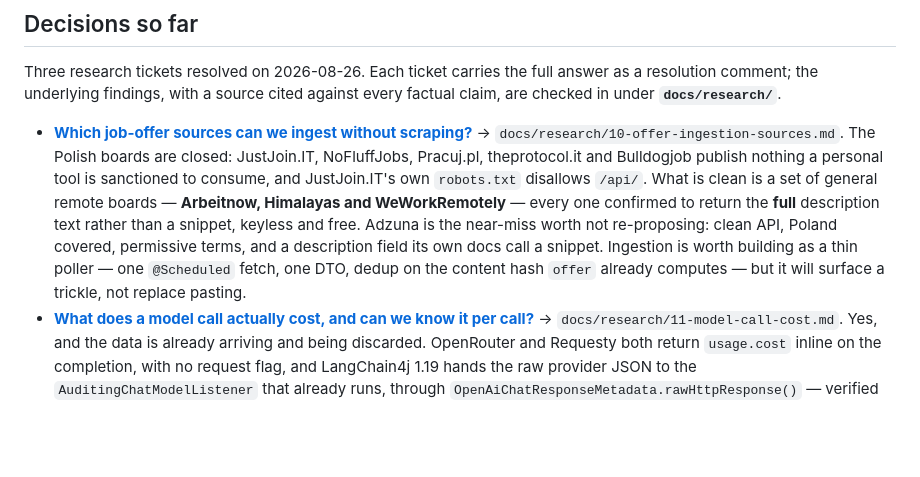
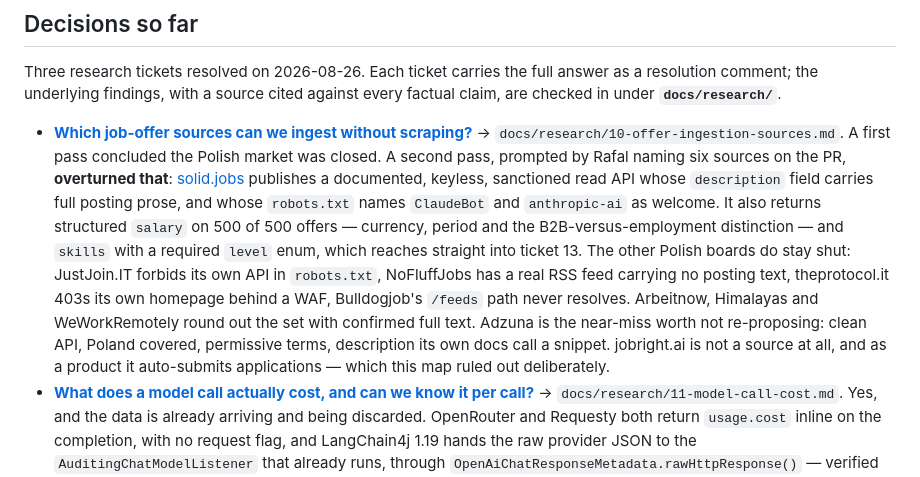
Before and after one commit to AnielskieOczko/job-assistant, a Markdown page: docs/roadmap-wayfinding.md, the part around the change. Drawn GitHub-style; blank space fills up the shorter version.

Commit message:
Correct the gist that said the Polish market was closed
The map and its snapshot both carried the first pass's conclusion. solid.jobs
disproved it, so leaving the one-line summary standing would have made the index
say the opposite of the file it points at.

Co-Authored-By: Claude Opus 5 <noreply@anthropic.com>

```diff
--- a/docs/roadmap-wayfinding.md
+++ b/docs/roadmap-wayfinding.md
@@ -113,15 +113,19 @@ comment; the underlying findings, with a source cited against every factual clai
 under **`docs/research/`**.
 
 - **[Which job-offer sources can we ingest without scraping?](https://github.com/AnielskieOczko/job-assistant/issues/10)**
-  → `docs/research/10-offer-ingestion-sources.md`. The Polish boards are closed: JustJoin.IT,
-  NoFluffJobs, Pracuj.pl, theprotocol.it and Bulldogjob publish nothing a personal tool is
-  sanctioned to consume, and JustJoin.IT's own `robots.txt` disallows `/api/`. What is clean is a
-  set of general remote boards — **Arbeitnow, Himalayas and WeWorkRemotely** — every one confirmed
-  to return the **full** description text rather than a snippet, keyless and free. Adzuna is the
-  near-miss worth not re-proposing: clean API, Poland covered, permissive terms, and a description
-  field its own docs call a snippet. Ingestion is worth building as a thin poller — one `@Scheduled`
-  fetch, one DTO, dedup on the content hash `offer` already computes — but it will surface a trickle,
-  not replace pasting.
+  → `docs/research/10-offer-ingestion-sources.md`. A first pass concluded the Polish market was
+  closed. A second pass, prompted by Rafal naming six sources on the PR, **overturned that**:
+  [solid.jobs](https://solid.jobs/api-ofert-pracy) publishes a documented, keyless, sanctioned read
+  API whose `description` field carries full posting prose, and whose `robots.txt` names `ClaudeBot`
+  and `anthropic-ai` as welcome. It also returns structured `salary` on 500 of 500 offers — currency,
+  period and the B2B-versus-employment distinction — and `skills` with a required `level` enum, which
+  reaches straight into ticket 13. The other Polish boards do stay shut: JustJoin.IT forbids its own
+  API in `robots.txt`, NoFluffJobs has a real RSS feed carrying no posting text, theprotocol.it 403s
+  its own homepage behind a WAF, Bulldogjob's `/feeds` path never resolves. Arbeitnow, Himalayas and
+  WeWorkRemotely round out the set with confirmed full text. Adzuna is the near-miss worth not
+  re-proposing: clean API, Poland covered, permissive terms, description its own docs call a snippet.
+  jobright.ai is not a source at all, and as a product it auto-submits applications — which this map
+  ruled out deliberately.
 - **[What does a model call actually cost, and can we know it per call?](https://github.com/AnielskieOczko/job-assistant/issues/11)**
   → `docs/research/11-model-call-cost.md`. Yes, and the data is already arriving and being discarded.
   OpenRouter and Requesty both return `usage.cost` inline on the completion, with no request flag,
```
